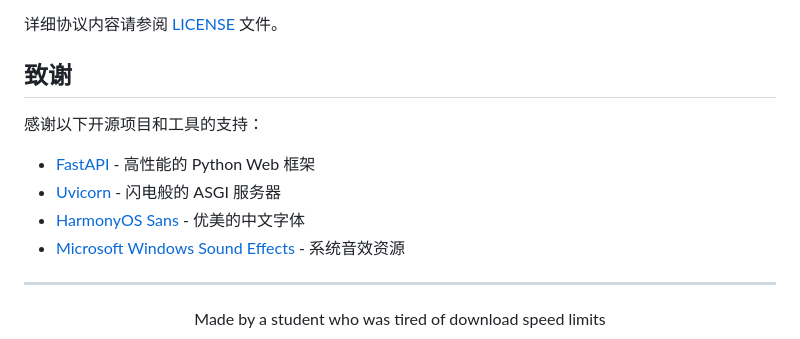
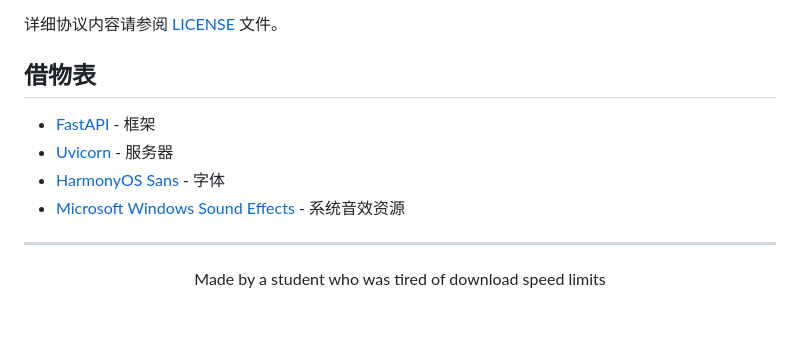
Before and after one commit to Ayattcy/http-files-management, a Markdown page: README.md, the part around the change. GitHub-like rendering; blank space fills up the shorter version.

```diff
--- a/README.md
+++ b/README.md
@@ -114,13 +114,11 @@ run.bat
 
 详细协议内容请参阅 [LICENSE](LICENSE) 文件。
 
-## 致谢
+## 借物表
 
-感谢以下开源项目和工具的支持：
-
-- [FastAPI](https://fastapi.tiangolo.com/) - 高性能的 Python Web 框架
-- [Uvicorn](https://www.uvicorn.org/) - 闪电般的 ASGI 服务器
-- [HarmonyOS Sans](https://developer.harmonyos.com/cn/docs/design/font-0000001157868583) - 优美的中文字体
+- [FastAPI](https://fastapi.tiangolo.com/) - 框架
+- [Uvicorn](https://www.uvicorn.org/) - 服务器
+- [HarmonyOS Sans](https://developer.harmonyos.com/cn/docs/design/font-0000001157868583) - 字体
 - [Microsoft Windows Sound Effects](https://support.microsoft.com/) - 系统音效资源
 
 ---
```
